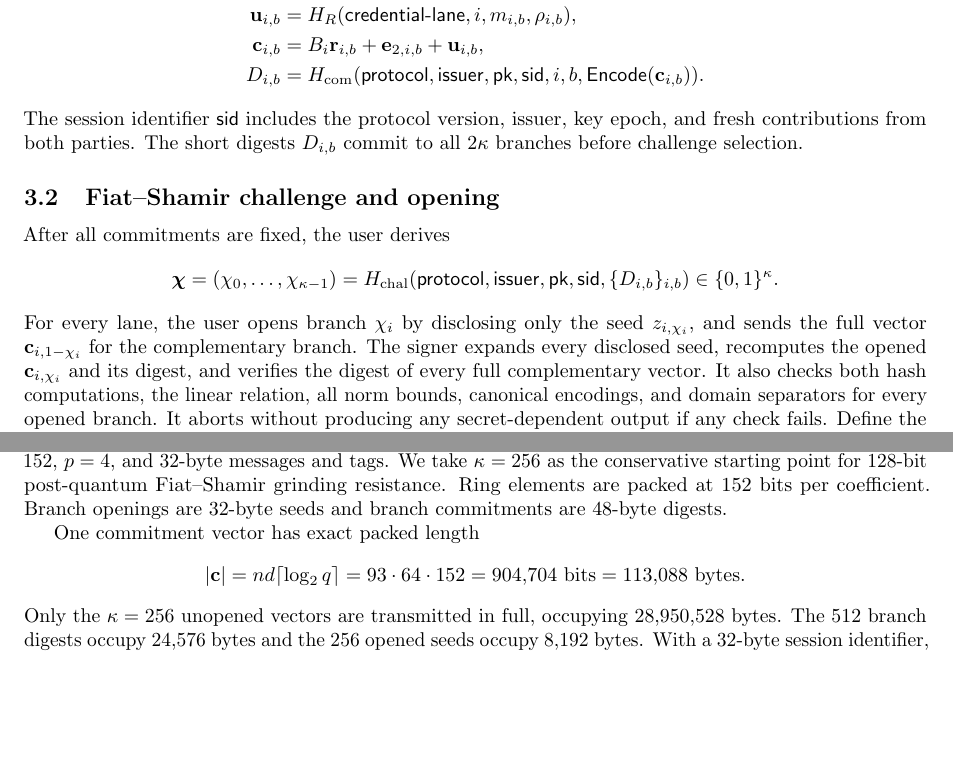
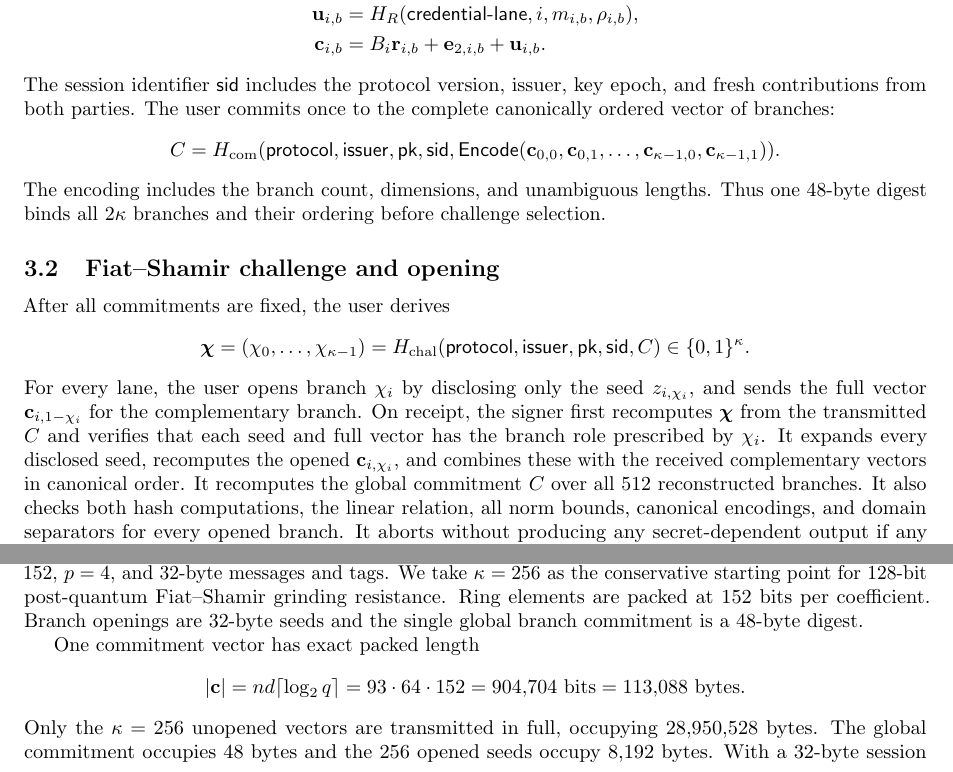
Before and after one commit to a1denvalu3/blns23-kv, a LaTeX paper (docs/cut-and-choose-kvbs.tex): two parts of pages 2 and 6 of 7, joined at a grey line, cut so that both start at the same text, the shorter picture padded with empty space. Compiled offline with pdfLaTeX.

Commit message:
docs: bind branches with one global commitment

```diff
--- a/docs/cut-and-choose-kvbs.tex
+++ b/docs/cut-and-choose-kvbs.tex
@@ -125,13 +125,20 @@ distributions.  It computes
                      \mathbf r_{i,b},\mathbf e_{2,i,b}),\\
  \mathbf u_{i,b}&=H_R(\mathsf{credential\mbox{-}lane},i,m_{i,b},\rho_{i,b}),\\
  \mathbf c_{i,b}&=B_i\mathbf r_{i,b}+\mathbf e_{2,i,b}
-                   +\mathbf u_{i,b},\\
- D_{i,b}&=H_{\mathrm{com}}(\mathsf{protocol},\mathsf{issuer},\mathsf{pk},
-              \mathsf{sid},i,b,\mathsf{Encode}(\mathbf c_{i,b})).
+                   +\mathbf u_{i,b}.
 \end{align*}
 The session identifier $\mathsf{sid}$ includes the protocol version, issuer,
-key epoch, and fresh contributions from both parties.  The short digests
-$D_{i,b}$ commit to all $2\kappa$ branches before challenge selection.
+key epoch, and fresh contributions from both parties.  The user commits once
+to the complete canonically ordered vector of branches:
+\[
+ C=H_{\mathrm{com}}(\mathsf{protocol},\mathsf{issuer},\mathsf{pk},
+       \mathsf{sid},
+       \mathsf{Encode}(\mathbf c_{0,0},\mathbf c_{0,1},\ldots,
+                       \mathbf c_{\kappa-1,0},\mathbf c_{\kappa-1,1})).
+\]
+The encoding includes the branch count, dimensions, and unambiguous lengths.
+Thus one 48-byte digest binds all $2\kappa$ branches and their ordering before
+challenge selection.
 
 \subsection{Fiat--Shamir challenge and opening}
 
@@ -139,14 +146,18 @@ After all commitments are fixed, the user derives
 \[
  \boldsymbol\chi=(\chi_0,\ldots,\chi_{\kappa-1})
  =H_{\mathrm{chal}}(\mathsf{protocol},\mathsf{issuer},\mathsf{pk},
-   \mathsf{sid},\{D_{i,b}\}_{i,b})
+   \mathsf{sid},C)
  \in\{0,1\}^{\kappa}.
 \]
 For every lane, the user opens branch $\chi_i$ by disclosing only the seed
 $z_{i,\chi_i}$, and sends the full vector $\mathbf c_{i,1-\chi_i}$ for the
-complementary branch.  The signer expands every disclosed seed, recomputes the
-opened $\mathbf c_{i,\chi_i}$ and its digest, and verifies the digest of every
-full complementary vector.  It also checks both hash computations, the linear
+complementary branch.  On receipt, the signer first recomputes
+$\boldsymbol\chi$ from the transmitted $C$ and verifies that each seed and full
+vector has the branch role prescribed by $\chi_i$.  It expands every disclosed
+seed, recomputes the
+opened $\mathbf c_{i,\chi_i}$, and combines these with the received complementary
+vectors in canonical order.  It recomputes the global commitment $C$ over all
+512 reconstructed branches.  It also checks both hash computations, the linear
 relation, all norm bounds, canonical encodings, and domain separators for every
 opened branch.  It aborts without producing any
 secret-dependent output if any check fails.  Define the selected branch
@@ -472,8 +483,8 @@ We instantiate the wire calculation with the BLNS23 keyed-verification values
 $d=64$, $n=93$, $\lceil\log_2q\rceil=152$, $p=4$, and 32-byte messages and
 tags.  We take $\kappa=256$ as the conservative starting point for 128-bit
 post-quantum Fiat--Shamir grinding resistance.  Ring elements are packed at
-152 bits per coefficient.  Branch openings are 32-byte seeds and branch
-commitments are 48-byte digests.
+152 bits per coefficient.  Branch openings are 32-byte seeds and the single
+global branch commitment is a 48-byte digest.
 
 One commitment vector has exact packed length
 \[
@@ -481,9 +492,9 @@ One commitment vector has exact packed length
  =93\cdot64\cdot152=904{,}704\text{ bits}=113{,}088\text{ bytes}.
 \]
 Only the $\kappa=256$ unopened vectors are transmitted in full, occupying
-28,950,528 bytes.  The 512 branch digests occupy 24,576 bytes and the 256
-opened seeds occupy 8,192 bytes.  With a 32-byte session identifier, the exact
-fixed portion of the first message is therefore 28,983,328 bytes (27.64 MiB).
+28,950,528 bytes.  The global commitment occupies 48 bytes and the 256 opened
+seeds occupy 8,192 bytes.  With a 32-byte session identifier, the exact fixed
+portion of the first message is therefore 28,958,800 bytes (27.62 MiB).
 The challenge is recomputed and is not transmitted separately.  Relative to
 transmitting all commitment vectors and explicit witnesses, seeded openings
 reduce the first message by approximately 52.5\%.
```
Also changed, not shown: docs/cut-and-choose-kvbs.pdf, docs/cut-and-choose-kvbs.tex (12 more changed lines).
